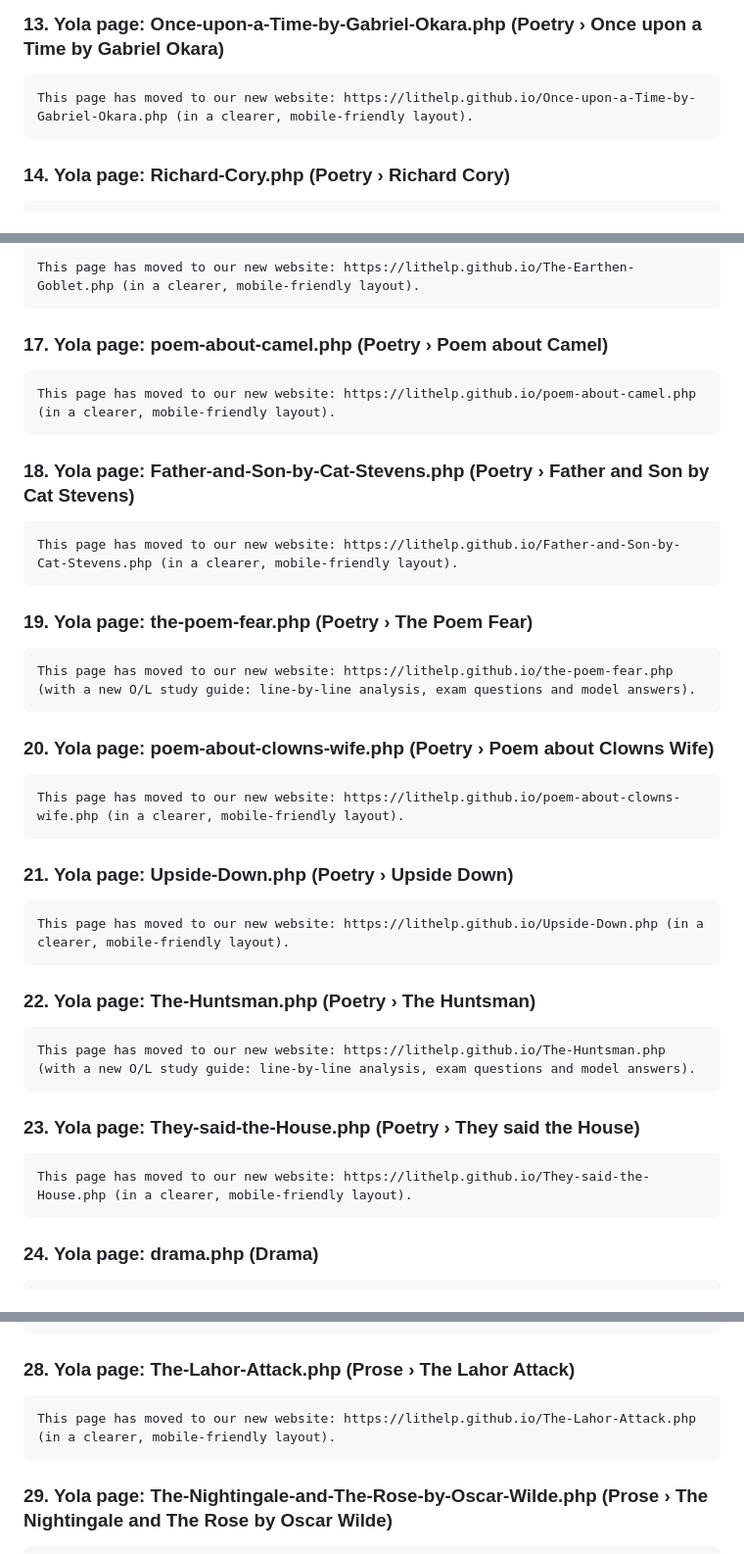
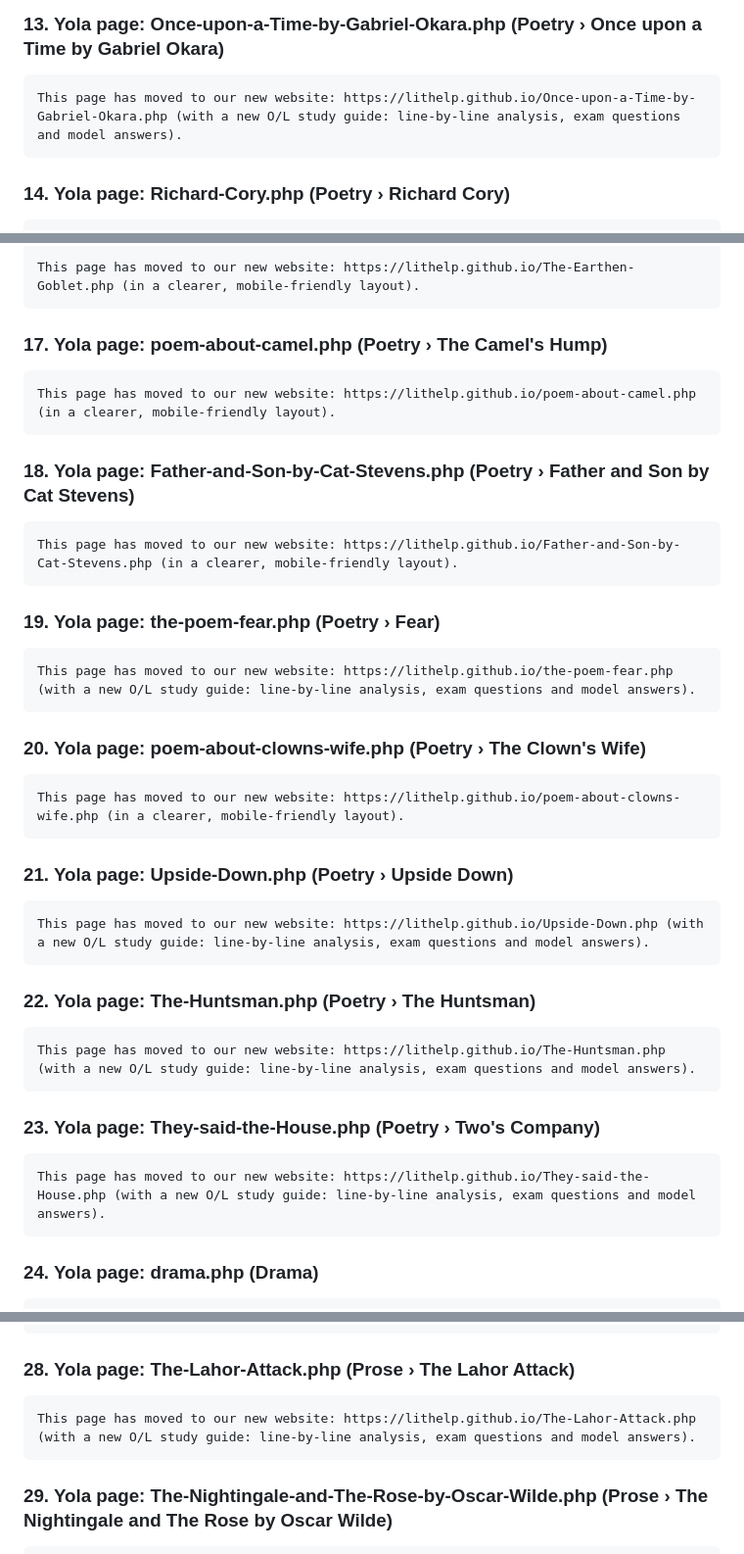
Before and after one commit to lithelp/lithelp.github.io, a Markdown page: YOLA-NOTICES.md, 3 parts joined by grey strips. Shown at 98% size. Drawn GitHub-style.

````diff
--- a/YOLA-NOTICES.md
+++ b/YOLA-NOTICES.md
@@ -85,7 +85,7 @@ This page has moved to our new website: https://lithelp.github.io/Breakfast-by-J
 ### 13. Yola page: Once-upon-a-Time-by-Gabriel-Okara.php (Poetry › Once upon a Time by Gabriel Okara)
 
 ```
-This page has moved to our new website: https://lithelp.github.io/Once-upon-a-Time-by-Gabriel-Okara.php (in a clearer, mobile-friendly layout).
+This page has moved to our new website: https://lithelp.github.io/Once-upon-a-Time-by-Gabriel-Okara.php (with a new O/L study guide: line-by-line analysis, exam questions and model answers).
 ```
 
 ### 14. Yola page: Richard-Cory.php (Poetry › Richard Cory)
@@ -106,7 +106,7 @@ This page has moved to our new website: https://lithelp.github.io/Big-Match-1983
 This page has moved to our new website: https://lithelp.github.io/The-Earthen-Goblet.php (in a clearer, mobile-friendly layout).
 ```
 
-### 17. Yola page: poem-about-camel.php (Poetry › Poem about Camel)
+### 17. Yola page: poem-about-camel.php (Poetry › The Camel's Hump)
 
 ```
 This page has moved to our new website: https://lithelp.github.io/poem-about-camel.php (in a clearer, mobile-friendly layout).
@@ -118,13 +118,13 @@ This page has moved to our new website: https://lithelp.github.io/poem-about-cam
 This page has moved to our new website: https://lithelp.github.io/Father-and-Son-by-Cat-Stevens.php (in a clearer, mobile-friendly layout).
 ```
 
-### 19. Yola page: the-poem-fear.php (Poetry › The Poem Fear)
+### 19. Yola page: the-poem-fear.php (Poetry › Fear)
 
 ```
 This page has moved to our new website: https://lithelp.github.io/the-poem-fear.php (with a new O/L study guide: line-by-line analysis, exam questions and model answers).
 ```
 
-### 20. Yola page: poem-about-clowns-wife.php (Poetry › Poem about Clowns Wife)
+### 20. Yola page: poem-about-clowns-wife.php (Poetry › The Clown's Wife)
 
 ```
 This page has moved to our new website: https://lithelp.github.io/poem-about-clowns-wife.php (in a clearer, mobile-friendly layout).
@@ -133,7 +133,7 @@ This page has moved to our new website: https://lithelp.github.io/poem-about-clo
 ### 21. Yola page: Upside-Down.php (Poetry › Upside Down)
 
 ```
-This page has moved to our new website: https://lithelp.github.io/Upside-Down.php (in a clearer, mobile-friendly layout).
+This page has moved to our new website: https://lithelp.github.io/Upside-Down.php (with a new O/L study guide: line-by-line analysis, exam questions and model answers).
 ```
 
 ### 22. Yola page: The-Huntsman.php (Poetry › The Huntsman)
@@ -142,10 +142,10 @@ This page has moved to our new website: https://lithelp.github.io/Upside-Down.ph
 This page has moved to our new website: https://lithelp.github.io/The-Huntsman.php (with a new O/L study guide: line-by-line analysis, exam questions and model answers).
 ```
 
-### 23. Yola page: They-said-the-House.php (Poetry › They said the House)
+### 23. Yola page: They-said-the-House.php (Poetry › Two's Company)
 
 ```
-This page has moved to our new website: https://lithelp.github.io/They-said-the-House.php (in a clearer, mobile-friendly layout).
+This page has moved to our new website: https://lithelp.github.io/They-said-the-House.php (with a new O/L study guide: line-by-line analysis, exam questions and model answers).
 ```
 
 ### 24. Yola page: drama.php (Drama)
@@ -175,7 +175,7 @@ This page has moved to our new website: https://lithelp.github.io/OL-Prose.php (
 ### 28. Yola page: The-Lahor-Attack.php (Prose › The Lahor Attack)
 
 ```
-This page has moved to our new website: https://lithelp.github.io/The-Lahor-Attack.php (in a clearer, mobile-friendly layout).
+This page has moved to our new website: https://lithelp.github.io/The-Lahor-Attack.php (with a new O/L study guide: line-by-line analysis, exam questions and model answers).
 ```
 
 ### 29. Yola page: The-Nightingale-and-The-Rose-by-Oscar-Wilde.php (Prose › The Nightingale and The Rose by Oscar Wilde)
````
Also changed, not shown: other parts of YOLA-NOTICES.md (+4 -4 lines), REVIEW-NOTES.md (+3 -0 lines).
